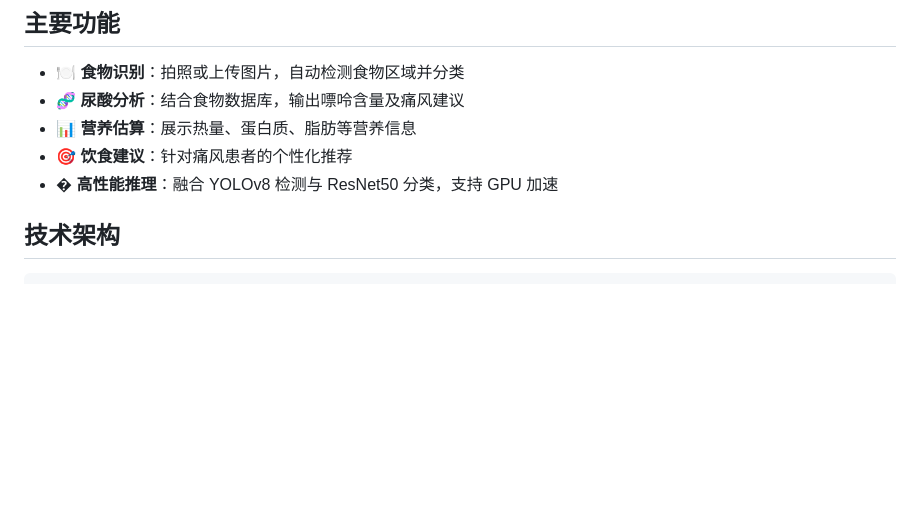
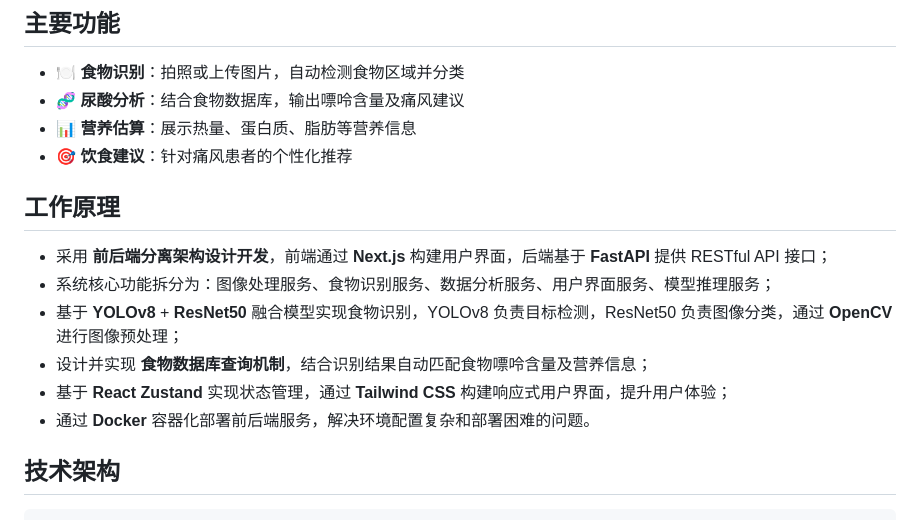
Before and after one commit to k01-k01/Purine-Recognition-Assistant, a Markdown page: README.md, the part around the change. GitHub-like rendering; blank space fills up the shorter version.

Commit message:
Initial commit: Add Purine Recognition Assistant project

```diff
--- a/README.md
+++ b/README.md
@@ -9,7 +9,14 @@
 - 🧬 **尿酸分析**：结合食物数据库，输出嘌呤含量及痛风建议
 - 📊 **营养估算**：展示热量、蛋白质、脂肪等营养信息
 - 🎯 **饮食建议**：针对痛风患者的个性化推荐
-- � **高性能推理**：融合 YOLOv8 检测与 ResNet50 分类，支持 GPU 加速
+## 工作原理
+
+- 采用 **前后端分离架构设计开发**，前端通过 **Next.js** 构建用户界面，后端基于 **FastAPI** 提供 RESTful API 接口；
+- 系统核心功能拆分为：图像处理服务、食物识别服务、数据分析服务、用户界面服务、模型推理服务；
+- 基于 **YOLOv8** + **ResNet50** 融合模型实现食物识别，YOLOv8 负责目标检测，ResNet50 负责图像分类，通过 **OpenCV** 进行图像预处理；
+- 设计并实现 **食物数据库查询机制**，结合识别结果自动匹配食物嘌呤含量及营养信息；
+- 基于 **React Zustand** 实现状态管理，通过 **Tailwind CSS** 构建响应式用户界面，提升用户体验；
+- 通过 **Docker** 容器化部署前后端服务，解决环境配置复杂和部署困难的问题。
 
 ## 技术架构
 
```
